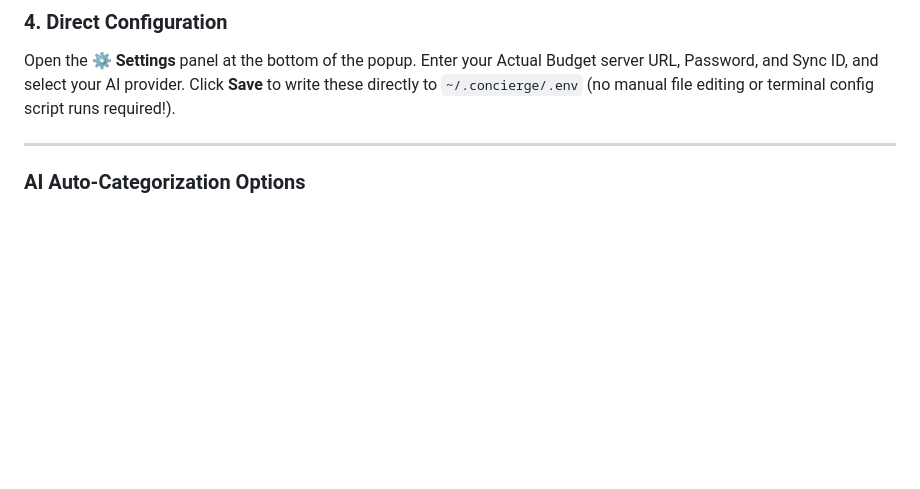
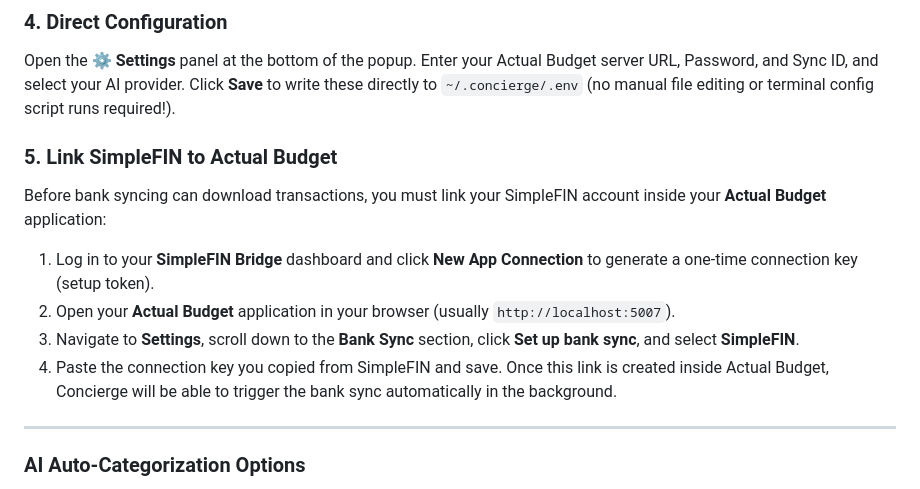
Before and after one commit to paucotan/concierge, a Markdown page: README.md, the part around the change. GitHub-like rendering; blank space fills up the shorter version.

Commit message:
docs: add SimpleFIN connection steps to README

```diff
--- a/README.md
+++ b/README.md
@@ -99,6 +99,13 @@ A bell icon (🔔) will appear in your top macOS menu bar. Click it to open the
 ### 4. Direct Configuration
 Open the **⚙ Settings** panel at the bottom of the popup. Enter your Actual Budget server URL, Password, and Sync ID, and select your AI provider. Click **Save** to write these directly to `~/.concierge/.env` (no manual file editing or terminal config script runs required!).
 
+### 5. Link SimpleFIN to Actual Budget
+Before bank syncing can download transactions, you must link your SimpleFIN account inside your **Actual Budget** application:
+1. Log in to your **SimpleFIN Bridge** dashboard and click **New App Connection** to generate a one-time connection key (setup token).
+2. Open your **Actual Budget** application in your browser (usually `http://localhost:5007`).
+3. Navigate to **Settings**, scroll down to the **Bank Sync** section, click **Set up bank sync**, and select **SimpleFIN**.
+4. Paste the connection key you copied from SimpleFIN and save. Once this link is created inside Actual Budget, Concierge will be able to trigger the bank sync automatically in the background.
+
 ---
 
 ### AI Auto-Categorization Options
```
